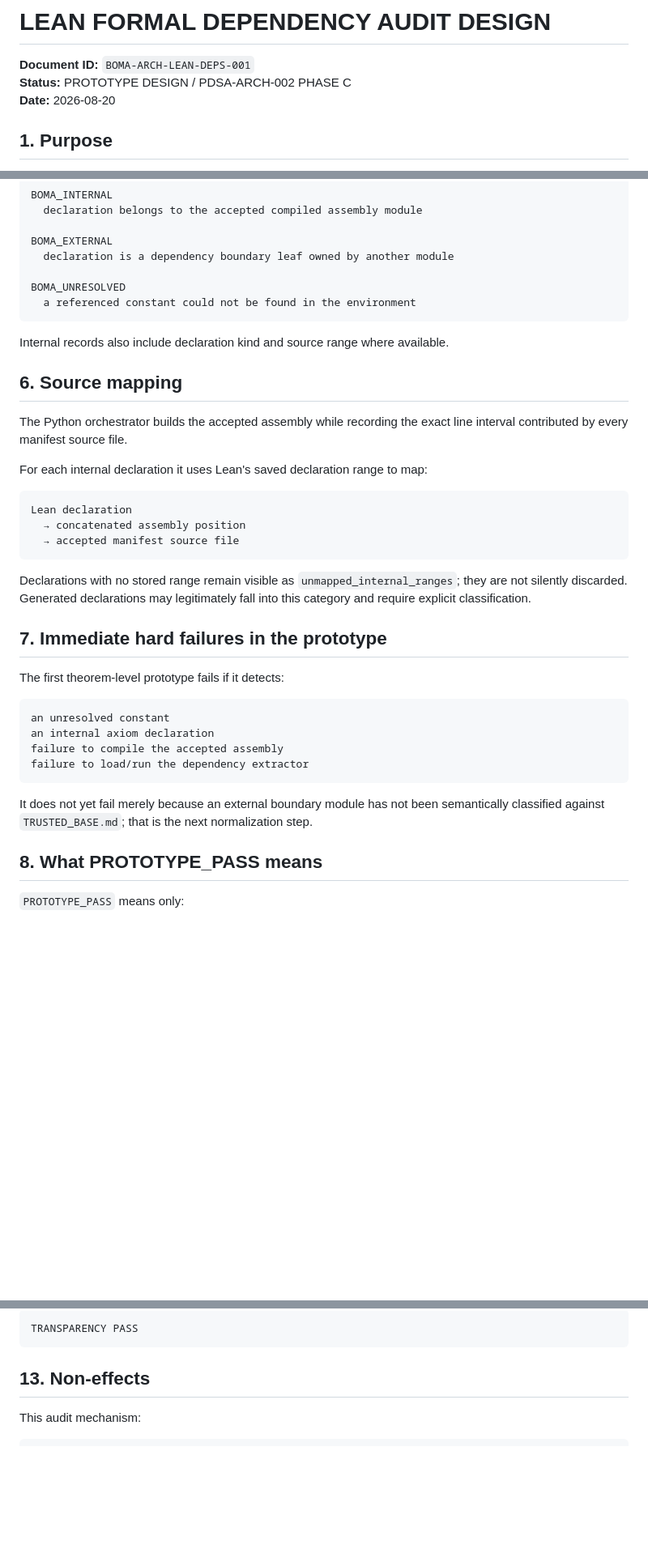
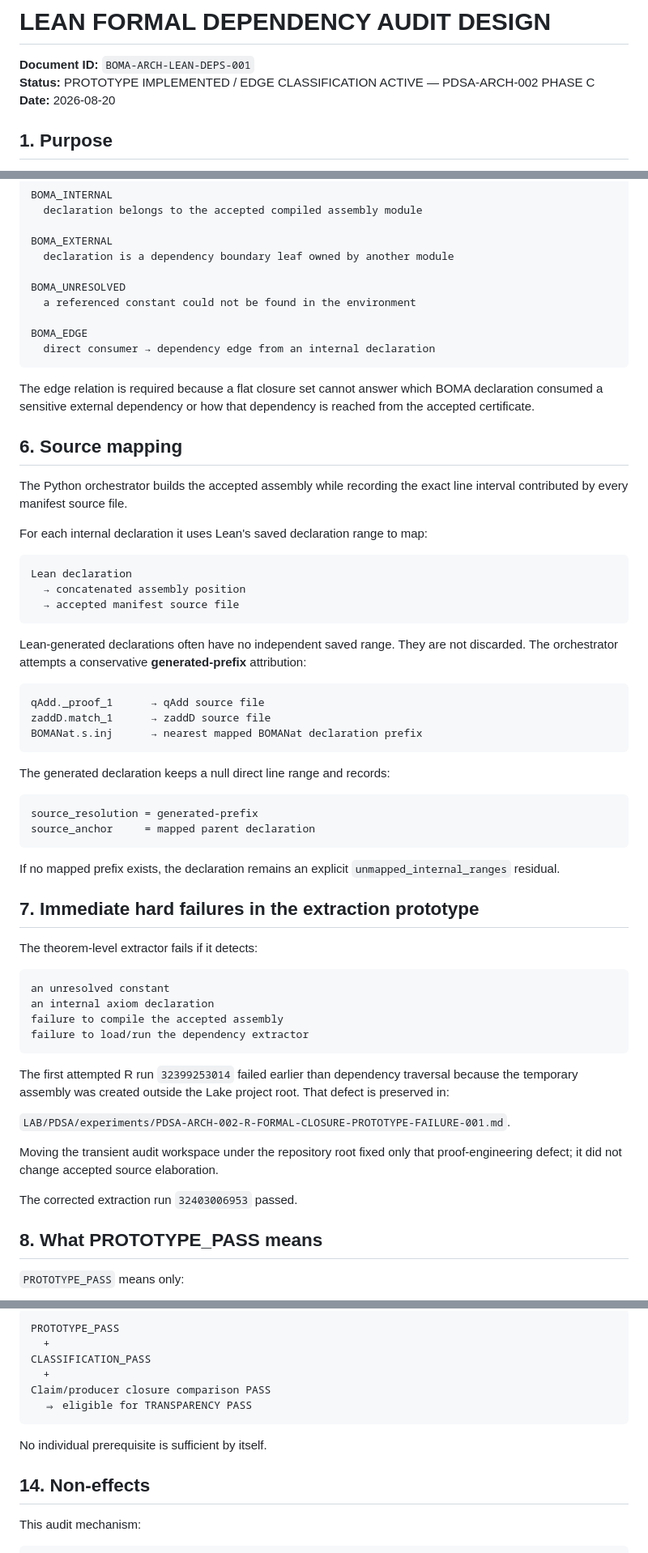
Before and after one commit to Scientifica-eng/BOMA, a Markdown page: LAB/00_ARCHITECTURE/LEAN_FORMAL_DEPENDENCY_AUDIT_DESIGN.md, 3 parts joined by grey strips. Shown at 81% size. GitHub-like rendering; blank space fills up the shorter version.

````diff
--- a/LAB/00_ARCHITECTURE/LEAN_FORMAL_DEPENDENCY_AUDIT_DESIGN.md
+++ b/LAB/00_ARCHITECTURE/LEAN_FORMAL_DEPENDENCY_AUDIT_DESIGN.md
@@ -1,7 +1,7 @@
 # LEAN FORMAL DEPENDENCY AUDIT DESIGN
 
 **Document ID:** `BOMA-ARCH-LEAN-DEPS-001`
-**Status:** PROTOTYPE DESIGN / PDSA-ARCH-002 PHASE C
+**Status:** PROTOTYPE IMPLEMENTED / EDGE CLASSIFICATION ACTIVE — PDSA-ARCH-002 PHASE C
 **Date:** 2026-08-20
 
 ## 1. Purpose
@@ -109,9 +109,12 @@ BOMA_EXTERNAL
 
 BOMA_UNRESOLVED
   a referenced constant could not be found in the environment
+
+BOMA_EDGE
+  direct consumer → dependency edge from an internal declaration
 ```
 
-Internal records also include declaration kind and source range where available.
+The edge relation is required because a flat closure set cannot answer which BOMA declaration consumed a sensitive external dependency or how that dependency is reached from the accepted certificate.
 
 ## 6. Source mapping
 
@@ -125,11 +128,26 @@ Lean declaration
   → accepted manifest source file
 ```
 
-Declarations with no stored range remain visible as `unmapped_internal_ranges`; they are not silently discarded. Generated declarations may legitimately fall into this category and require explicit classification.
+Lean-generated declarations often have no independent saved range. They are not discarded. The orchestrator attempts a conservative **generated-prefix** attribution:
 
-## 7. Immediate hard failures in the prototype
+```text
+qAdd._proof_1      → qAdd source file
+zaddD.match_1      → zaddD source file
+BOMANat.s.inj      → nearest mapped BOMANat declaration prefix
+```
 
-The first theorem-level prototype fails if it detects:
+The generated declaration keeps a null direct line range and records:
+
+```text
+source_resolution = generated-prefix
+source_anchor     = mapped parent declaration
+```
+
+If no mapped prefix exists, the declaration remains an explicit `unmapped_internal_ranges` residual.
+
+## 7. Immediate hard failures in the extraction prototype
+
+The theorem-level extractor fails if it detects:
 
 ```text
 an unresolved constant
@@ -138,7 +156,13 @@ failure to compile the accepted assembly
 failure to load/run the dependency extractor
 ```
 
-It does not yet fail merely because an external boundary module has not been semantically classified against `TRUSTED_BASE.md`; that is the next normalization step.
+The first attempted R run `32399253014` failed earlier than dependency traversal because the temporary assembly was created outside the Lake project root. That defect is preserved in:
+
+`LAB/PDSA/experiments/PDSA-ARCH-002-R-FORMAL-CLOSURE-PROTOTYPE-FAILURE-001.md`.
+
+Moving the transient audit workspace under the repository root fixed only that proof-engineering defect; it did not change accepted source elaboration.
+
+The corrected extraction run `32403006953` passed.
 
 ## 8. What PROTOTYPE_PASS means
 
@@ -232,9 +305,16 @@ Only after the semantic mapping and residual check pass may an accepted export b
 
 ```text
-TRANSPARENCY PASS
+PROTOTYPE_PASS
+  +
+CLASSIFICATION_PASS
+  +
+Claim/producer closure comparison PASS
+  ⇒ eligible for TRANSPARENCY PASS
 ```
 
-## 13. Non-effects
+No individual prerequisite is sufficient by itself.
+
+## 14. Non-effects
 
 This audit mechanism:
 
````
Also changed, not shown: other parts of LAB/00_ARCHITECTURE/LEAN_FORMAL_DEPENDENCY_AUDIT_DESIGN.md (+60 -11 lines).
